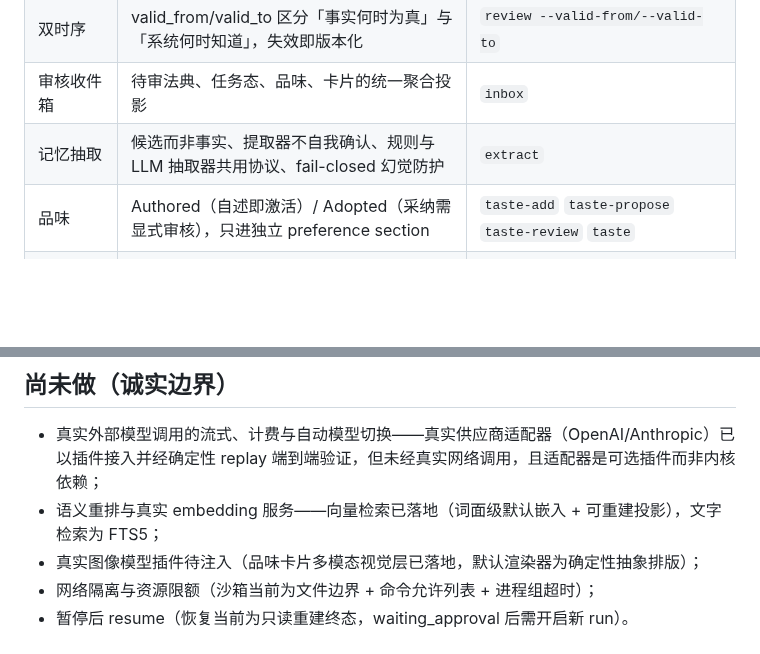
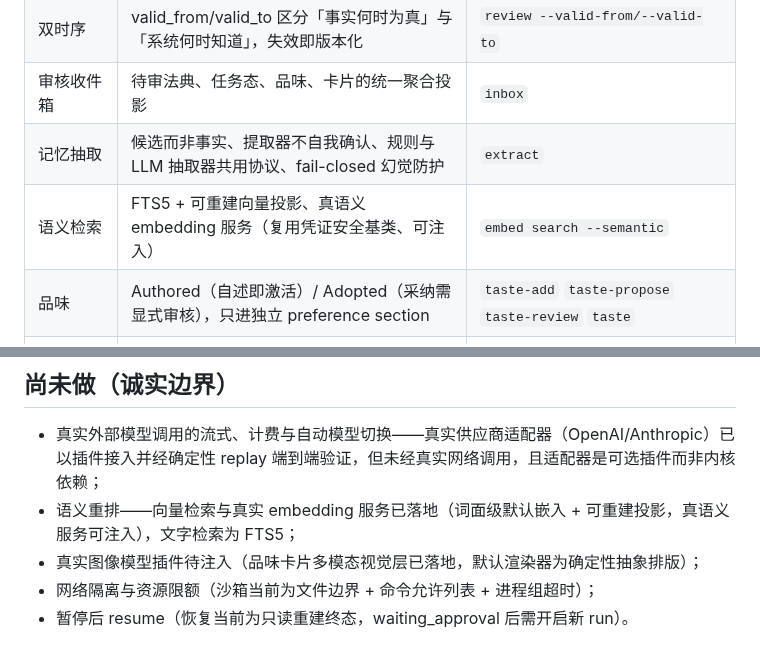
Before and after one commit to yuchenlogin/NoNameAgentHarness, a Markdown page: README.md, 2 parts joined by grey strips. GitHub-like rendering; blank space fills up the shorter version.

Commit message:
docs: CHANGELOG 0.23.0 与真实 embedding 服务落地状态

```diff
--- a/README.md
+++ b/README.md
@@ -39,6 +39,7 @@
 | 双时序 | valid_from/valid_to 区分「事实何时为真」与「系统何时知道」，失效即版本化 | `review --valid-from/--valid-to` |
 | 审核收件箱 | 待审法典、任务态、品味、卡片的统一聚合投影 | `inbox` |
 | 记忆抽取 | 候选而非事实、提取器不自我确认、规则与 LLM 抽取器共用协议、fail-closed 幻觉防护 | `extract` |
+| 语义检索 | FTS5 + 可重建向量投影、真语义 embedding 服务（复用凭证安全基类、可注入） | `embed search --semantic` |
 | 品味 | Authored（自述即激活）/ Adopted（采纳需显式审核），只进独立 preference section | `taste-add` `taste-propose` `taste-review` `taste` |
 | 品味卡片 | 确定性聚类、复核生命周期、图像视觉隐喻（抽象排版、可注入生成器）、确定性复核队列 | `card-propose` `card-create` `card-review` `card-queue` `card` `card-image` |
 | 跨模型投影 | 同一事实基座为不同模型裁剪低层证据窗口，事实与状态溯源对所有模型一致 | `package --model-id/--budget/--task-type` |
@@ -62,7 +63,7 @@ pytest -q
 ## 尚未做（诚实边界）
 
 - 真实外部模型调用的流式、计费与自动模型切换——真实供应商适配器（OpenAI/Anthropic）已以插件接入并经确定性 replay 端到端验证，但未经真实网络调用，且适配器是可选插件而非内核依赖；
-- 语义重排与真实 embedding 服务——向量检索已落地（词面级默认嵌入 + 可重建投影），文字检索为 FTS5；
+- 语义重排——向量检索与真实 embedding 服务已落地（词面级默认嵌入 + 可重建投影，真语义服务可注入），文字检索为 FTS5；
 - 真实图像模型插件待注入（品味卡片多模态视觉层已落地，默认渲染器为确定性抽象排版）；
 - 网络隔离与资源限额（沙箱当前为文件边界 + 命令允许列表 + 进程组超时）；
 - 暂停后 resume（恢复当前为只读重建终态，waiting_approval 后需开启新 run）。
```
Also changed, not shown: CHANGELOG.md (+22 -0 lines), docs/memory-model.md (+1 -1 lines).
